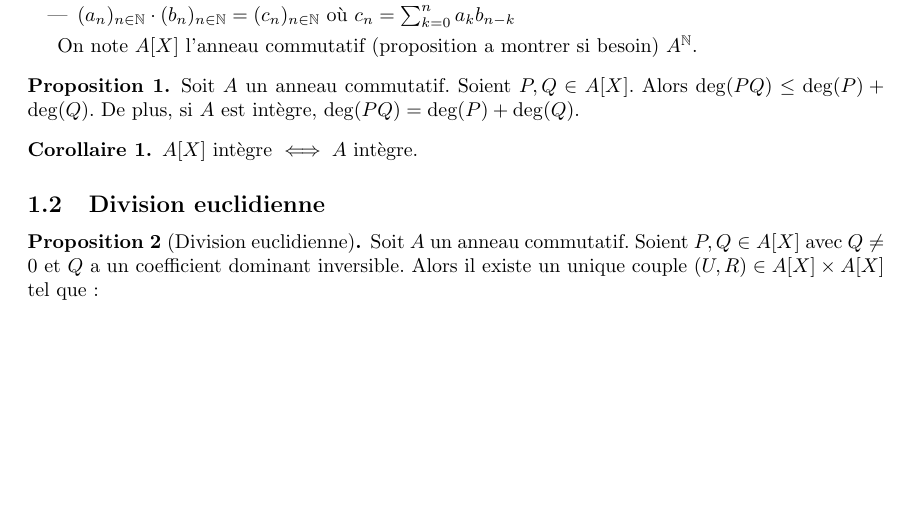
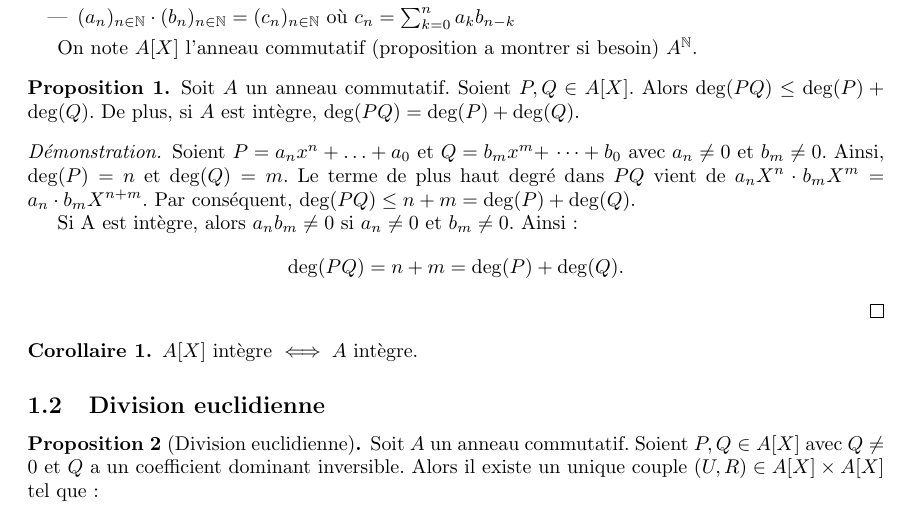
Before and after one commit to Yag000/algebre-II-notes, a LaTeX document (algebre-II-notes.tex): part of page 1 of 3, cut so that both start at the same text, the shorter picture padded with empty space. Compiled offline with pdfLaTeX.

Commit message:
feat: add proof for proposition 1

```diff
--- a/algebre-II-notes.tex
+++ b/algebre-II-notes.tex
@@ -67,6 +67,17 @@
 	Soient $P, Q \in A[X]$. Alors $\deg(PQ) \leq \deg(P) + \deg(Q)$.
 	De plus, si $A$ est intègre, $\deg(PQ) = \deg(P) + \deg(Q)$.
 \end{prop}
+
+\begin{proof}
+	Soient $P=a_n x^n+\ldots+a_0$ et $Q=b_m x^m+$ $\cdots+b_0$ avec $a_n \neq 0$ et $b_m \neq 0$.
+	Ainsi, $\operatorname{deg}(P)=n$ et $\operatorname{deg}(Q)=m$. Le terme de plus haut degré dans $P Q$ vient de $a_n X^n \cdot b_m X^m=a_n \cdot b_m X^{n+m}$.
+	Par conséquent, $\operatorname{deg}(P Q) \leq n+m=\operatorname{deg}(P)+\operatorname{deg}(Q)$.
+
+	Si A est intègre, alors $a_n b_m \neq 0$ si $a_n \neq 0$ et $b_m \neq 0$. Ainsi:
+	$$
+		\operatorname{deg}(P Q)=n+m=\operatorname{deg}(P)+\operatorname{deg}(Q).
+	$$
+\end{proof}
 
 \begin{coro}
 	$A[X]$ intègre $\iff A$ intègre.
```
Lines whose indentation alone changed are shown as unchanged.
